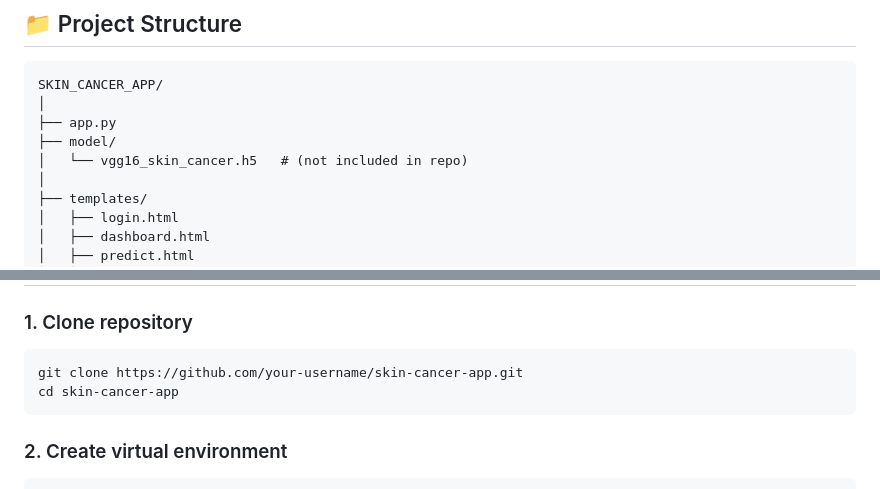
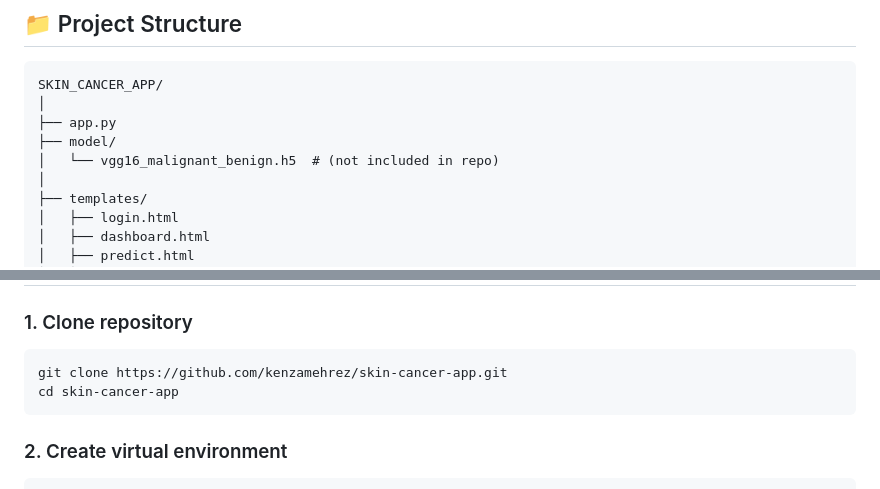
Before and after one commit to kenzamehrez/SKIN_CANCER_APP, a Markdown page: README.md, 2 parts joined by grey strips. GitHub-like rendering.

````diff
--- a/README.md
+++ b/README.md
@@ -41,7 +41,7 @@ SKIN_CANCER_APP/
 │
 ├── app.py
 ├── model/
-│   └── vgg16_skin_cancer.h5   # (not included in repo)
+│   └── vgg16_malignant_benign.h5  # (not included in repo)
 │
 ├── templates/
 │   ├── login.html
@@ -108,7 +108,7 @@ https://colab.research.google.com/drive/1iwNHiRUTciuZmTGZPbU9bN3SD-KPhc1E?usp=sh
 ### 1. Clone repository
 
 ```bash
-git clone https://github.com/your-username/skin-cancer-app.git
+git clone https://github.com/kenzamehrez/skin-cancer-app.git
 cd skin-cancer-app
 ```
 
````
